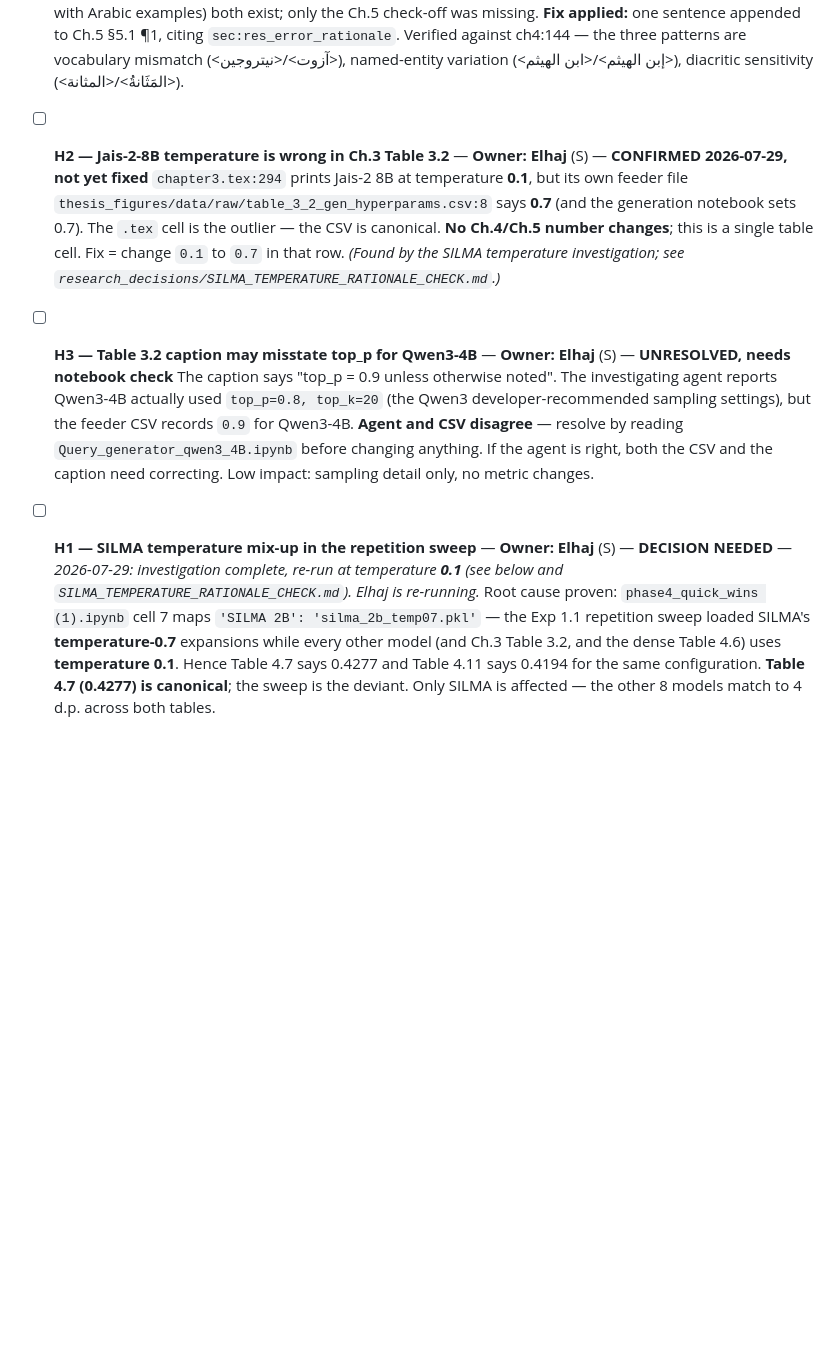
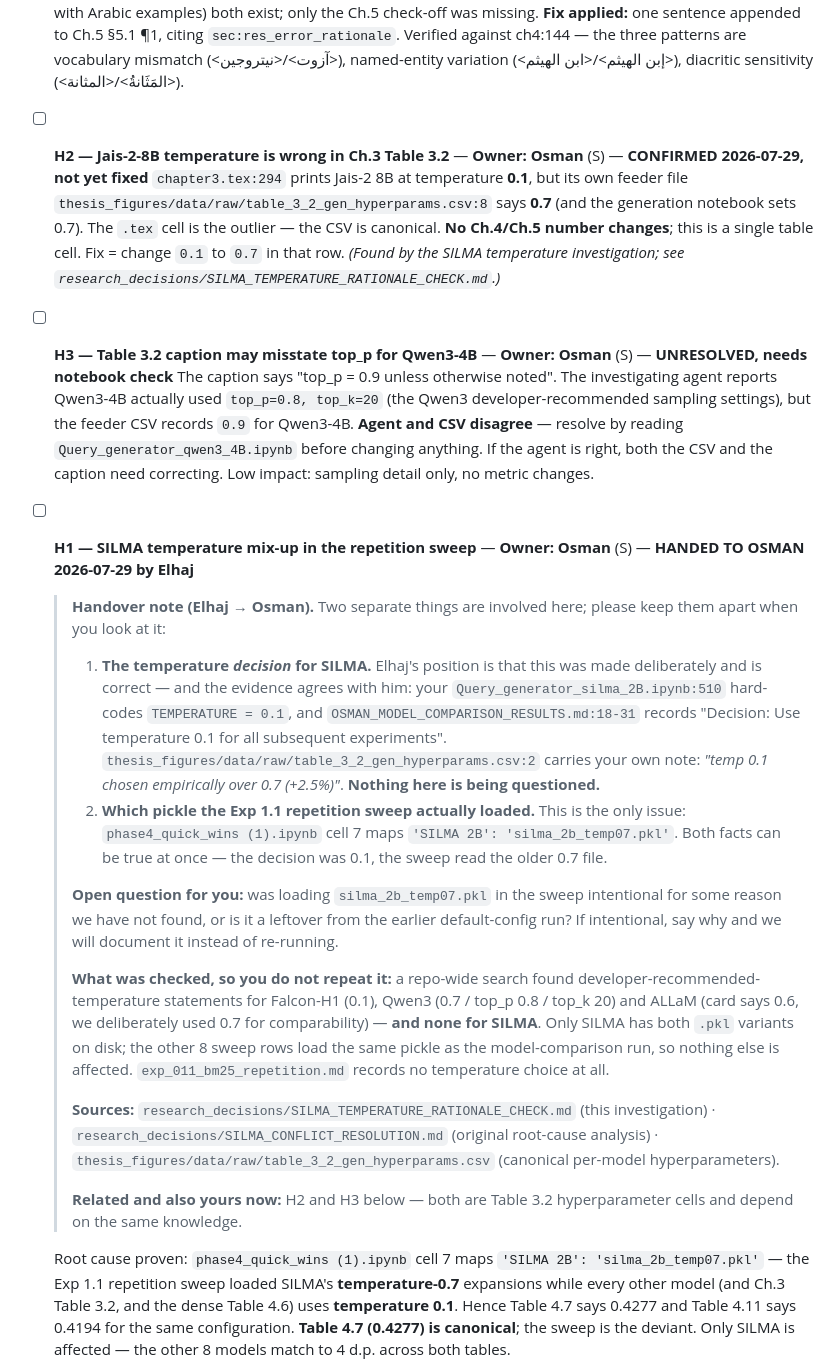
Before and after one commit to Osmanoor/graduation, a Markdown page: research_decisions/THESIS_FINAL_SUBMISSION_TASKS.md, the part around the change. Drawn GitHub-style; blank space fills up the shorter version.

Commit message:
docs: hand SILMA/Table-3.2 temperature cluster (H1-H3) to Osman
H1 rewritten as a self-contained handover: separates the temperature
DECISION for SILMA (0.1, empirical, confirmed correct — not in question)
from the sweep's pickle mapping (the actual issue), states the open
question for Osman, lists what was already checked so it is not repeated,
and cites all sources. H2/H3 reassigned as the same cluster.

```diff
--- a/research_decisions/THESIS_FINAL_SUBMISSION_TASKS.md
+++ b/research_decisions/THESIS_FINAL_SUBMISSION_TASKS.md
@@ -71,13 +71,26 @@ Still figure-gated from the old list: **4.16** (dead labels) + **5.C.5** (Ch.4 t
 - [x] **A8 — Close the Objective 2 mapping gap in the Conclusion** — **Owner: Elhaj** (S) — **DONE 2026-07-29**
   A7's own blocker-B1 fix added "characterising the linguistic failure patterns arising from Arabic morphological, orthographic and lexical variation" to Objective 2, but A7 was never re-run afterwards, so no conclusion sentence was added. Methodology (§3.3.3 Failed Query Inspection) and results (§4.2.4, three named patterns with Arabic examples) both exist; only the Ch.5 check-off was missing. **Fix applied:** one sentence appended to Ch.5 §5.1 ¶1, citing `sec:res_error_rationale`. Verified against ch4:144 — the three patterns are vocabulary mismatch (\<آزوت>/\<نيتروجين>), named-entity variation (\<إبن الهيثم>/\<ابن الهيثم>), diacritic sensitivity (\<المَثَانةُ>/\<المثانة>).
 
-- [ ] **H2 — Jais-2-8B temperature is wrong in Ch.3 Table 3.2** — **Owner: Elhaj** (S) — **CONFIRMED 2026-07-29, not yet fixed**
+- [ ] **H2 — Jais-2-8B temperature is wrong in Ch.3 Table 3.2** — **Owner: Osman** (S) — **CONFIRMED 2026-07-29, not yet fixed**
   `chapter3.tex:294` prints Jais-2 8B at temperature **0.1**, but its own feeder file `thesis_figures/data/raw/table_3_2_gen_hyperparams.csv:8` says **0.7** (and the generation notebook sets 0.7). The `.tex` cell is the outlier — the CSV is canonical. **No Ch.4/Ch.5 number changes**; this is a single table cell. Fix = change `0.1` to `0.7` in that row. *(Found by the SILMA temperature investigation; see `research_decisions/SILMA_TEMPERATURE_RATIONALE_CHECK.md`.)*
 
-- [ ] **H3 — Table 3.2 caption may misstate top_p for Qwen3-4B** — **Owner: Elhaj** (S) — **UNRESOLVED, needs notebook check**
+- [ ] **H3 — Table 3.2 caption may misstate top_p for Qwen3-4B** — **Owner: Osman** (S) — **UNRESOLVED, needs notebook check**
   The caption says "top_p = 0.9 unless otherwise noted". The investigating agent reports Qwen3-4B actually used `top_p=0.8, top_k=20` (the Qwen3 developer-recommended sampling settings), but the feeder CSV records `0.9` for Qwen3-4B. **Agent and CSV disagree** — resolve by reading `Query_generator_qwen3_4B.ipynb` before changing anything. If the agent is right, both the CSV and the caption need correcting. Low impact: sampling detail only, no metric changes.
 
-- [ ] **H1 — SILMA temperature mix-up in the repetition sweep** — **Owner: Elhaj** (S) — **DECISION NEEDED** — *2026-07-29: investigation complete, re-run at temperature **0.1** (see below and `SILMA_TEMPERATURE_RATIONALE_CHECK.md`). Elhaj is re-running.*
+- [ ] **H1 — SILMA temperature mix-up in the repetition sweep** — **Owner: Osman** (S) — **HANDED TO OSMAN 2026-07-29 by Elhaj**
+
+  > **Handover note (Elhaj → Osman).** Two separate things are involved here; please keep them apart when you look at it:
+  > 1. **The temperature *decision* for SILMA.** Elhaj's position is that this was made deliberately and is correct — and the evidence agrees with him: your `Query_generator_silma_2B.ipynb:510` hard-codes `TEMPERATURE = 0.1`, and `OSMAN_MODEL_COMPARISON_RESULTS.md:18-31` records "Decision: Use temperature 0.1 for all subsequent experiments". `thesis_figures/data/raw/table_3_2_gen_hyperparams.csv:2` carries your own note: *"temp 0.1 chosen empirically over 0.7 (+2.5%)"*. **Nothing here is being questioned.**
+  > 2. **Which pickle the Exp 1.1 repetition sweep actually loaded.** This is the only issue: `phase4_quick_wins (1).ipynb` cell 7 maps `'SILMA 2B': 'silma_2b_temp07.pkl'`. Both facts can be true at once — the decision was 0.1, the sweep read the older 0.7 file.
+  >
+  > **Open question for you:** was loading `silma_2b_temp07.pkl` in the sweep intentional for some reason we have not found, or is it a leftover from the earlier default-config run? If intentional, say why and we will document it instead of re-running.
+  >
+  > **What was checked, so you do not repeat it:** a repo-wide search found developer-recommended-temperature statements for Falcon-H1 (0.1), Qwen3 (0.7 / top_p 0.8 / top_k 20) and ALLaM (card says 0.6, we deliberately used 0.7 for comparability) — **and none for SILMA**. Only SILMA has both `.pkl` variants on disk; the other 8 sweep rows load the same pickle as the model-comparison run, so nothing else is affected. `exp_011_bm25_repetition.md` records no temperature choice at all.
+  >
+  > **Sources:** `research_decisions/SILMA_TEMPERATURE_RATIONALE_CHECK.md` (this investigation) · `research_decisions/SILMA_CONFLICT_RESOLUTION.md` (original root-cause analysis) · `thesis_figures/data/raw/table_3_2_gen_hyperparams.csv` (canonical per-model hyperparameters).
+  >
+  > **Related and also yours now:** H2 and H3 below — both are Table 3.2 hyperparameter cells and depend on the same knowledge.
+
   Root cause proven: `phase4_quick_wins (1).ipynb` cell 7 maps `'SILMA 2B': 'silma_2b_temp07.pkl'` — the Exp 1.1 repetition sweep loaded SILMA's **temperature-0.7** expansions while every other model (and Ch.3 Table 3.2, and the dense Table 4.6) uses **temperature 0.1**. Hence Table 4.7 says 0.4277 and Table 4.11 says 0.4194 for the same configuration. **Table 4.7 (0.4277) is canonical**; the sweep is the deviant. Only SILMA is affected — the other 8 models match to 4 d.p. across both tables.
   - **Option A (recommended):** re-run SILMA's 8 repetition configs with `silma_2b_temp01.pkl` (~8 min, CPU-only, all inputs in-repo), then update Tables 4.11/4.12 + regenerate Figs 4.7/4.8.
   - **Option B (no re-run):** keep 0.4277 in Table 4.7, footnote Table 4.11 that SILMA's sweep used temp 0.7. Table 4.12's Δ=+0.0639 stays correct as printed.
```
Also changed, not shown: research_decisions/SESSION_HANDOFF.md (+1 -1 lines).
